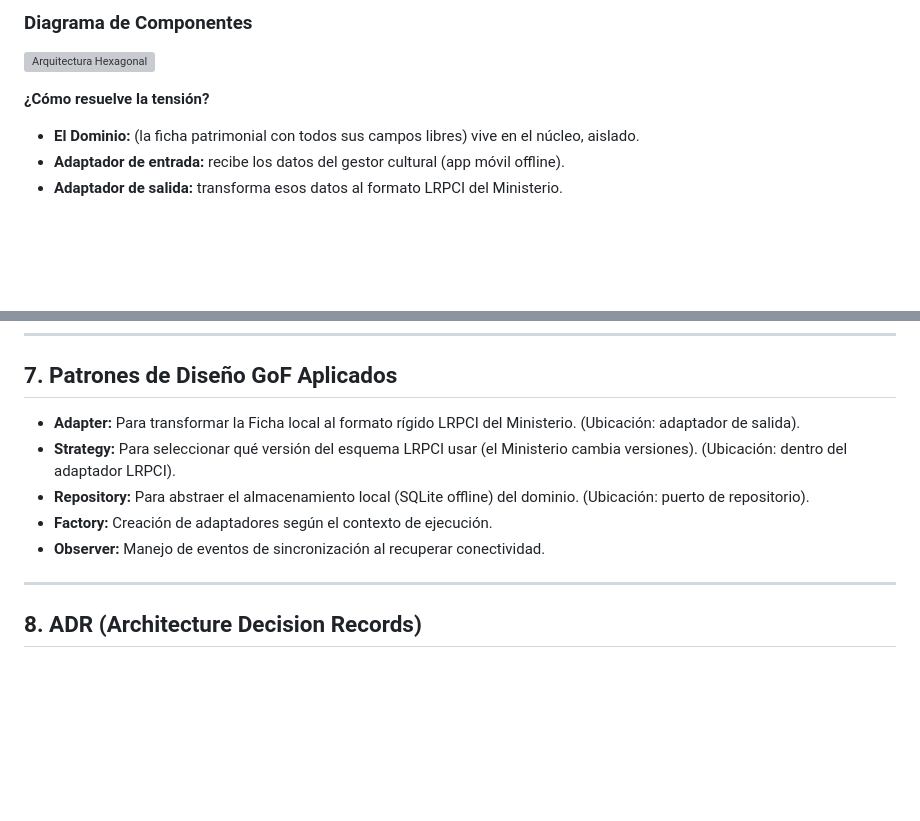
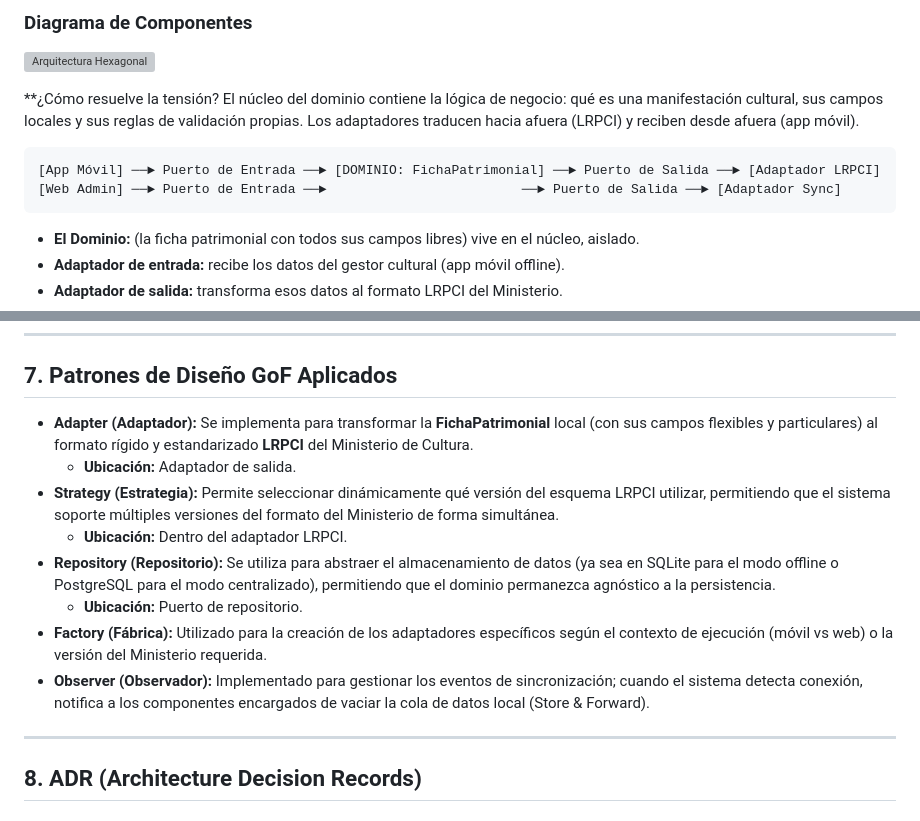
Before and after one commit to Pedroza22/PatrimoniDeNari-o, a Markdown page: Presentacion/PatrimonioNariño.md, 2 parts joined by grey strips. Drawn GitHub-style; blank space fills up the shorter version; grey boxes are pictures that could not be loaded.

Commit message:
update .md

````diff
--- a/Presentacion/PatrimonioNariño.md
+++ b/Presentacion/PatrimonioNariño.md
@@ -64,7 +64,14 @@ Se ha seleccionado la **Arquitectura Hexagonal (Puertos y Adaptadores)** para ai
 ### Diagrama de Componentes
 ![Arquitectura Hexagonal](arquitectura_hexagonal_componentes.svg)
 
-**¿Cómo resuelve la tensión?**
+**¿Cómo resuelve la tensión?
+El núcleo del dominio contiene la lógica de negocio: qué es una manifestación cultural, sus campos locales y sus reglas de validación propias. Los adaptadores traducen hacia afuera (LRPCI) y reciben desde afuera (app móvil).
+
+```text
+[App Móvil] ──► Puerto de Entrada ──► [DOMINIO: FichaPatrimonial] ──► Puerto de Salida ──► [Adaptador LRPCI]
+[Web Admin] ──► Puerto de Entrada ──►                         ──► Puerto de Salida ──► [Adaptador Sync]
+```
+
 - **El Dominio:** (la ficha patrimonial con todos sus campos libres) vive en el núcleo, aislado.
 - **Adaptador de entrada:** recibe los datos del gestor cultural (app móvil offline).
 - **Adaptador de salida:** transforma esos datos al formato LRPCI del Ministerio.
@@ -330,11 +337,14 @@ erDiagram
 ---
 
 ## 7. Patrones de Diseño GoF Aplicados
-- **Adapter:** Para transformar la Ficha local al formato rígido LRPCI del Ministerio. (Ubicación: adaptador de salida).
-- **Strategy:** Para seleccionar qué versión del esquema LRPCI usar (el Ministerio cambia versiones). (Ubicación: dentro del adaptador LRPCI).
-- **Repository:** Para abstraer el almacenamiento local (SQLite offline) del dominio. (Ubicación: puerto de repositorio).
-- **Factory:** Creación de adaptadores según el contexto de ejecución.
-- **Observer:** Manejo de eventos de sincronización al recuperar conectividad.
+- **Adapter (Adaptador):** Se implementa para transformar la **FichaPatrimonial** local (con sus campos flexibles y particulares) al formato rígido y estandarizado **LRPCI** del Ministerio de Cultura.
+  - **Ubicación:** Adaptador de salida.
+- **Strategy (Estrategia):** Permite seleccionar dinámicamente qué versión del esquema LRPCI utilizar, permitiendo que el sistema soporte múltiples versiones del formato del Ministerio de forma simultánea.
+  - **Ubicación:** Dentro del adaptador LRPCI.
+- **Repository (Repositorio):** Se utiliza para abstraer el almacenamiento de datos (ya sea en SQLite para el modo offline o PostgreSQL para el modo centralizado), permitiendo que el dominio permanezca agnóstico a la persistencia.
+  - **Ubicación:** Puerto de repositorio.
+- **Factory (Fábrica):** Utilizado para la creación de los adaptadores específicos según el contexto de ejecución (móvil vs web) o la versión del Ministerio requerida.
+- **Observer (Observador):** Implementado para gestionar los eventos de sincronización; cuando el sistema detecta conexión, notifica a los componentes encargados de vaciar la cola de datos local (Store & Forward).
 
 ---
 
````
